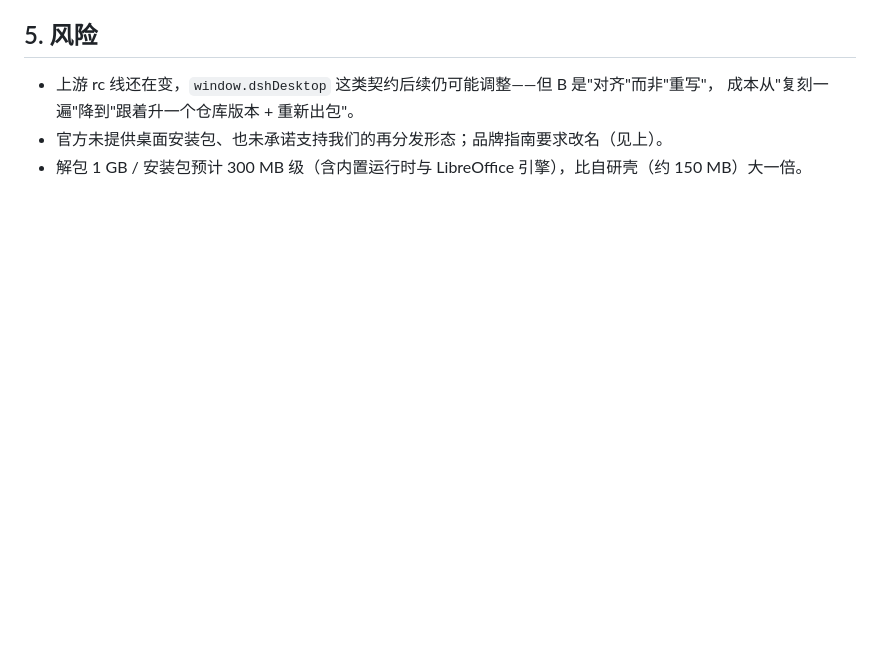
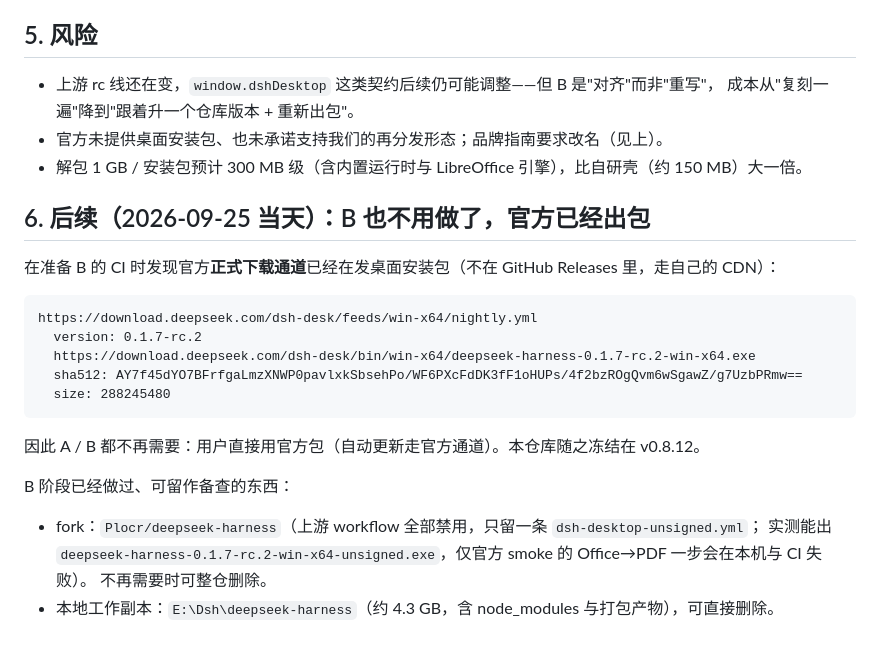
Before and after one commit to Plocr/dsh-desktop, a Markdown page: docs/OFFICIAL-DESKTOP-PIVOT.md, the part around the change. GitHub-like rendering; blank space fills up the shorter version.

````diff
--- a/docs/OFFICIAL-DESKTOP-PIVOT.md
+++ b/docs/OFFICIAL-DESKTOP-PIVOT.md
@@ -85,3 +85,24 @@ Host 能起。属于待查项（本机环境或未签名产物路径问题），
   成本从"复刻一遍"降到"跟着升一个仓库版本 + 重新出包"。
 - 官方未提供桌面安装包、也未承诺支持我们的再分发形态；品牌指南要求改名（见上）。
 - 解包 1 GB / 安装包预计 300 MB 级（含内置运行时与 LibreOffice 引擎），比自研壳（约 150 MB）大一倍。
+
+## 6. 后续（2026-09-25 当天）：B 也不用做了，官方已经出包
+
+在准备 B 的 CI 时发现官方**正式下载通道**已经在发桌面安装包（不在 GitHub Releases 里，走自己的 CDN）：
+
+```
+https://download.deepseek.com/dsh-desk/feeds/win-x64/nightly.yml
+  version: 0.1.7-rc.2
+  https://download.deepseek.com/dsh-desk/bin/win-x64/deepseek-harness-0.1.7-rc.2-win-x64.exe
+  sha512: AY7f45dYO7BFrfgaLmzXNWP0pavlxkSbsehPo/WF6PXcFdDK3fF1oHUPs/4f2bzROgQvm6wSgawZ/g7UzbPRmw==
+  size: 288245480
+```
+
+因此 A / B 都不再需要：用户直接用官方包（自动更新走官方通道）。本仓库随之冻结在 v0.8.12。
+
+B 阶段已经做过、可留作备查的东西：
+
+- fork：`Plocr/deepseek-harness`（上游 workflow 全部禁用，只留一条 `dsh-desktop-unsigned.yml`；
+  实测能出 `deepseek-harness-0.1.7-rc.2-win-x64-unsigned.exe`，仅官方 smoke 的 Office→PDF 一步会在本机与 CI 失败）。
+  不再需要时可整仓删除。
+- 本地工作副本：`E:\Dsh\deepseek-harness`（约 4.3 GB，含 node_modules 与打包产物），可直接删除。
````
Also changed, not shown: README.md (+16 -0 lines).
